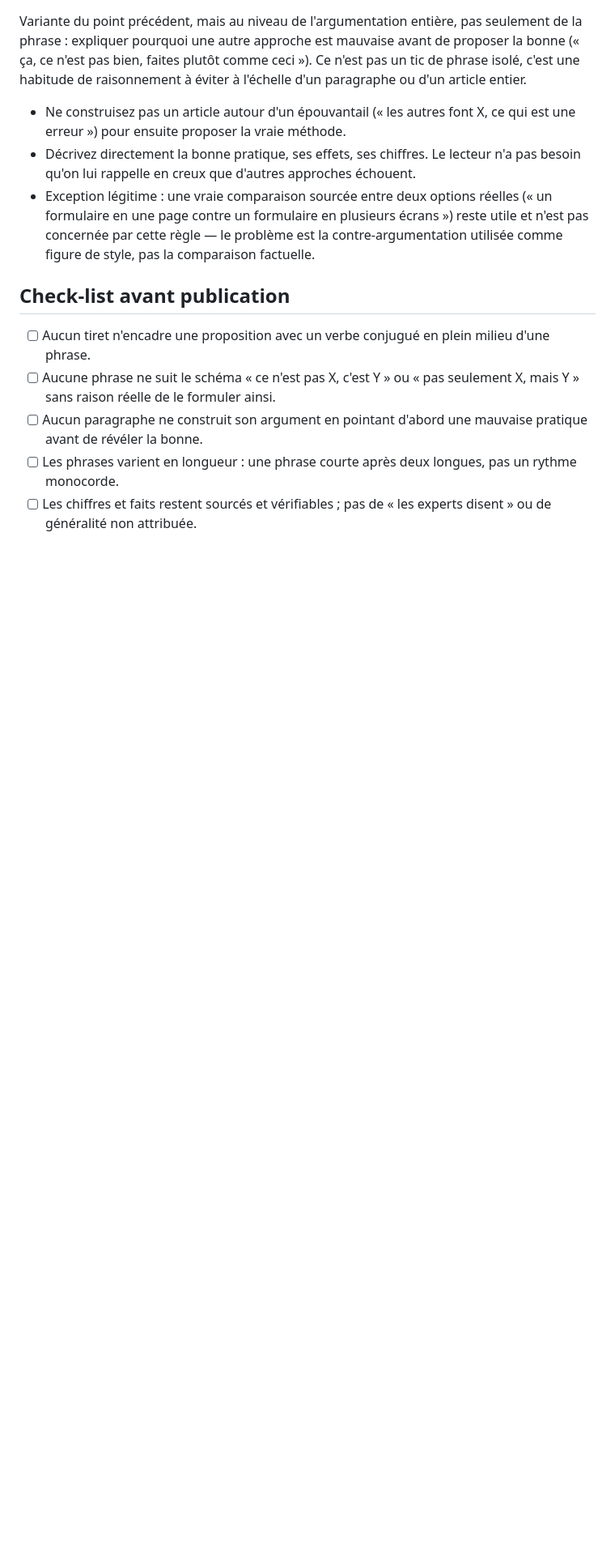
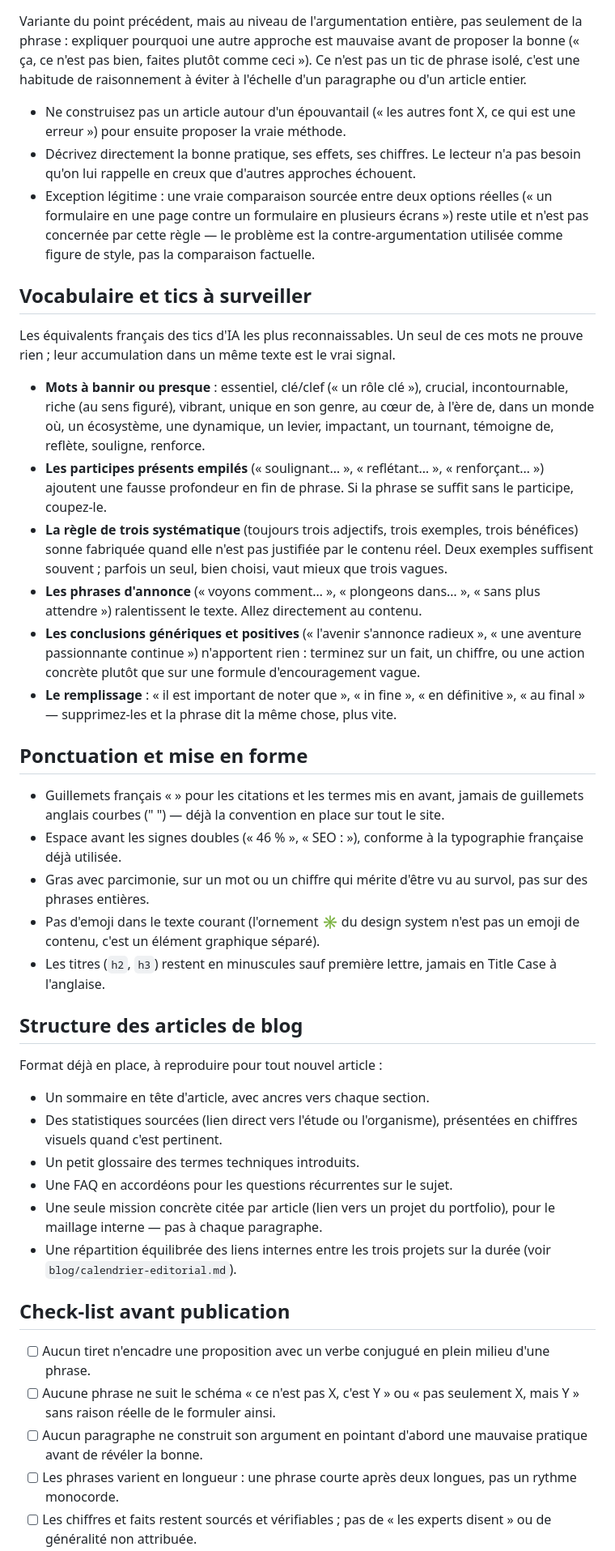
Before and after one commit to mikaelandraos-dot/portfolio, a Markdown page: docs/brand-voice.md, the part around one of its changes. Shown at 81% size. GitHub-like rendering; blank space fills up the shorter version.

```diff
--- a/docs/brand-voice.md
+++ b/docs/brand-voice.md
@@ -35,6 +41,35 @@ Variante du point précédent, mais au niveau de l'argumentation entière, pas s
 - Ne construisez pas un article autour d'un épouvantail (« les autres font X, ce qui est une erreur ») pour ensuite proposer la vraie méthode.
 - Décrivez directement la bonne pratique, ses effets, ses chiffres. Le lecteur n'a pas besoin qu'on lui rappelle en creux que d'autres approches échouent.
 - Exception légitime : une vraie comparaison sourcée entre deux options réelles (« un formulaire en une page contre un formulaire en plusieurs écrans ») reste utile et n'est pas concernée par cette règle — le problème est la contre-argumentation utilisée comme figure de style, pas la comparaison factuelle.
+
+## Vocabulaire et tics à surveiller
+
+Les équivalents français des tics d'IA les plus reconnaissables. Un seul de ces mots ne prouve rien ; leur accumulation dans un même texte est le vrai signal.
+
+- **Mots à bannir ou presque** : essentiel, clé/clef (« un rôle clé »), crucial, incontournable, riche (au sens figuré), vibrant, unique en son genre, au cœur de, à l'ère de, dans un monde où, un écosystème, une dynamique, un levier, impactant, un tournant, témoigne de, reflète, souligne, renforce.
+- **Les participes présents empilés** (« soulignant… », « reflétant… », « renforçant… ») ajoutent une fausse profondeur en fin de phrase. Si la phrase se suffit sans le participe, coupez-le.
+- **La règle de trois systématique** (toujours trois adjectifs, trois exemples, trois bénéfices) sonne fabriquée quand elle n'est pas justifiée par le contenu réel. Deux exemples suffisent souvent ; parfois un seul, bien choisi, vaut mieux que trois vagues.
+- **Les phrases d'annonce** (« voyons comment… », « plongeons dans… », « sans plus attendre ») ralentissent le texte. Allez directement au contenu.
+- **Les conclusions génériques et positives** (« l'avenir s'annonce radieux », « une aventure passionnante continue ») n'apportent rien : terminez sur un fait, un chiffre, ou une action concrète plutôt que sur une formule d'encouragement vague.
+- **Le remplissage** : « il est important de noter que », « in fine », « en définitive », « au final » — supprimez-les et la phrase dit la même chose, plus vite.
+
+## Ponctuation et mise en forme
+
+- Guillemets français « » pour les citations et les termes mis en avant, jamais de guillemets anglais courbes (" ") — déjà la convention en place sur tout le site.
+- Espace avant les signes doubles (« 46 % », « SEO : »), conforme à la typographie française déjà utilisée.
+- Gras avec parcimonie, sur un mot ou un chiffre qui mérite d'être vu au survol, pas sur des phrases entières.
+- Pas d'emoji dans le texte courant (l'ornement ✳ du design system n'est pas un emoji de contenu, c'est un élément graphique séparé).
+- Les titres (`h2`, `h3`) restent en minuscules sauf première lettre, jamais en Title Case à l'anglaise.
+
+## Structure des articles de blog
+
+Format déjà en place, à reproduire pour tout nouvel article :
+- Un sommaire en tête d'article, avec ancres vers chaque section.
+- Des statistiques sourcées (lien direct vers l'étude ou l'organisme), présentées en chiffres visuels quand c'est pertinent.
+- Un petit glossaire des termes techniques introduits.
+- Une FAQ en accordéons pour les questions récurrentes sur le sujet.
+- Une seule mission concrète citée par article (lien vers un projet du portfolio), pour le maillage interne — pas à chaque paragraphe.
+- Une répartition équilibrée des liens internes entre les trois projets sur la durée (voir `blog/calendrier-editorial.md`).
 
 ## Check-list avant publication
 
```
Also changed, not shown: other parts of docs/brand-voice.md (+16 -11 lines).
